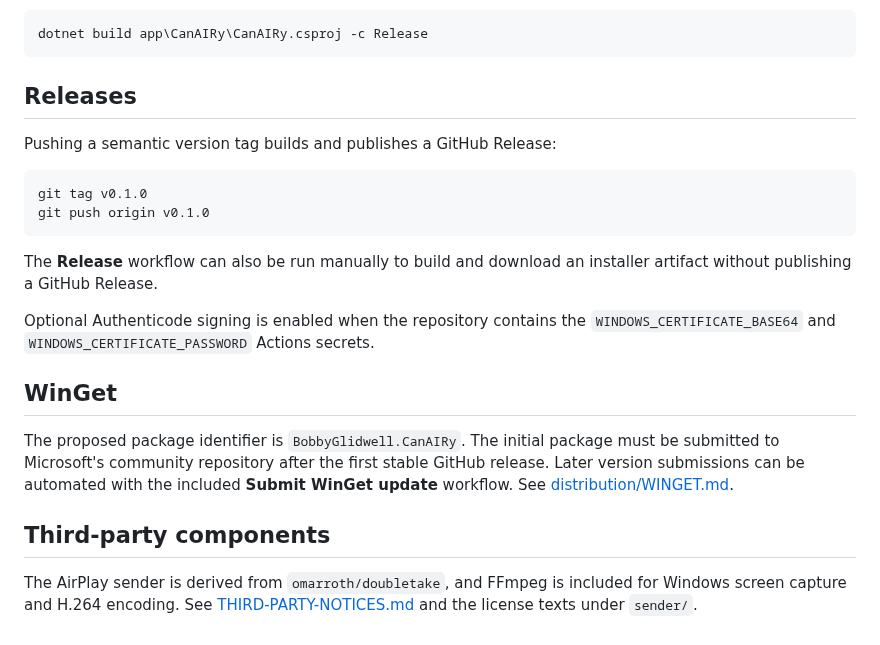
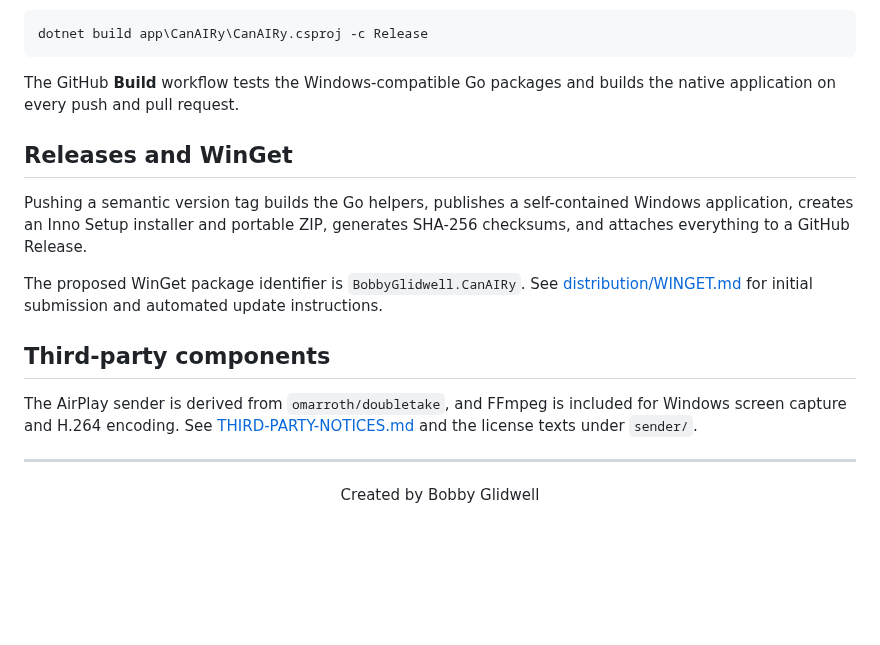
Before and after one commit to bglidwell/CanAIRy, a Markdown page: README.md, the part around one of its changes. Rendered like a GitHub page; blank space fills up the shorter version.

````diff
--- a/README.md
+++ b/README.md
@@ -22,27 +67,18 @@ Until the first release is published, build the app locally with:
 dotnet build app\CanAIRy\CanAIRy.csproj -c Release
 ```
 
-## Releases
+The GitHub **Build** workflow tests the Windows-compatible Go packages and
+builds the native application on every push and pull request.
 
-Pushing a semantic version tag builds and publishes a GitHub Release:
+## Releases and WinGet
 
-```powershell
-git tag v0.1.0
-git push origin v0.1.0
-```
+Pushing a semantic version tag builds the Go helpers, publishes a self-contained
+Windows application, creates an Inno Setup installer and portable ZIP, generates
+SHA-256 checksums, and attaches everything to a GitHub Release.
 
-The **Release** workflow can also be run manually to build and download an
-installer artifact without publishing a GitHub Release.
-
-Optional Authenticode signing is enabled when the repository contains the
-`WINDOWS_CERTIFICATE_BASE64` and `WINDOWS_CERTIFICATE_PASSWORD` Actions secrets.
-
-## WinGet
-
-The proposed package identifier is `BobbyGlidwell.CanAIRy`. The initial package
-must be submitted to Microsoft's community repository after the first stable
-GitHub release. Later version submissions can be automated with the included
-**Submit WinGet update** workflow. See [distribution/WINGET.md](distribution/WINGET.md).
+The proposed WinGet package identifier is `BobbyGlidwell.CanAIRy`. See
+[distribution/WINGET.md](distribution/WINGET.md) for initial submission and
+automated update instructions.
 
 ## Third-party components
 
@@ -50,3 +86,7 @@ The AirPlay sender is derived from `omarroth/doubletake`, and FFmpeg is included
 for Windows screen capture and H.264 encoding. See
 [THIRD-PARTY-NOTICES.md](THIRD-PARTY-NOTICES.md) and the license texts under
 `sender/`.
+
+---
+
+<p align="center">Created by Bobby Glidwell</p>
````
Also changed, not shown: other parts of README.md (+55 -10 lines), docs/images/canairy-source-picker.png (added), 1 other file.
